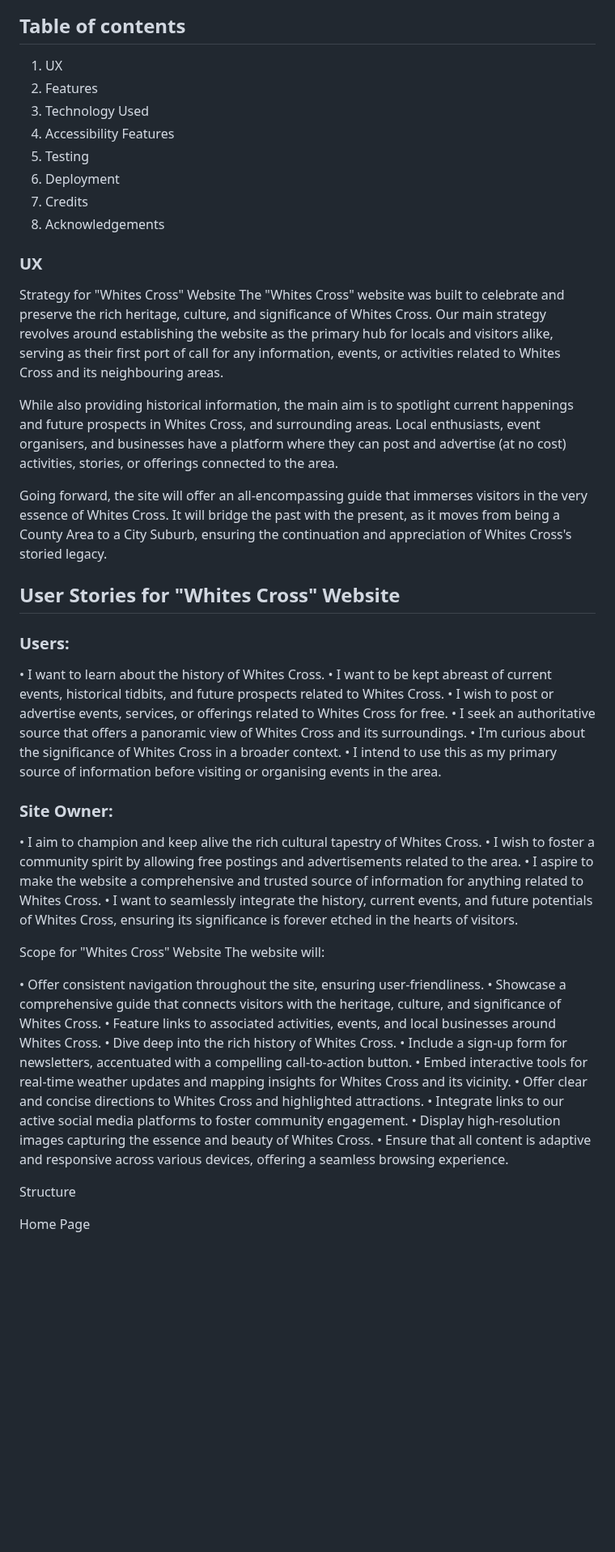
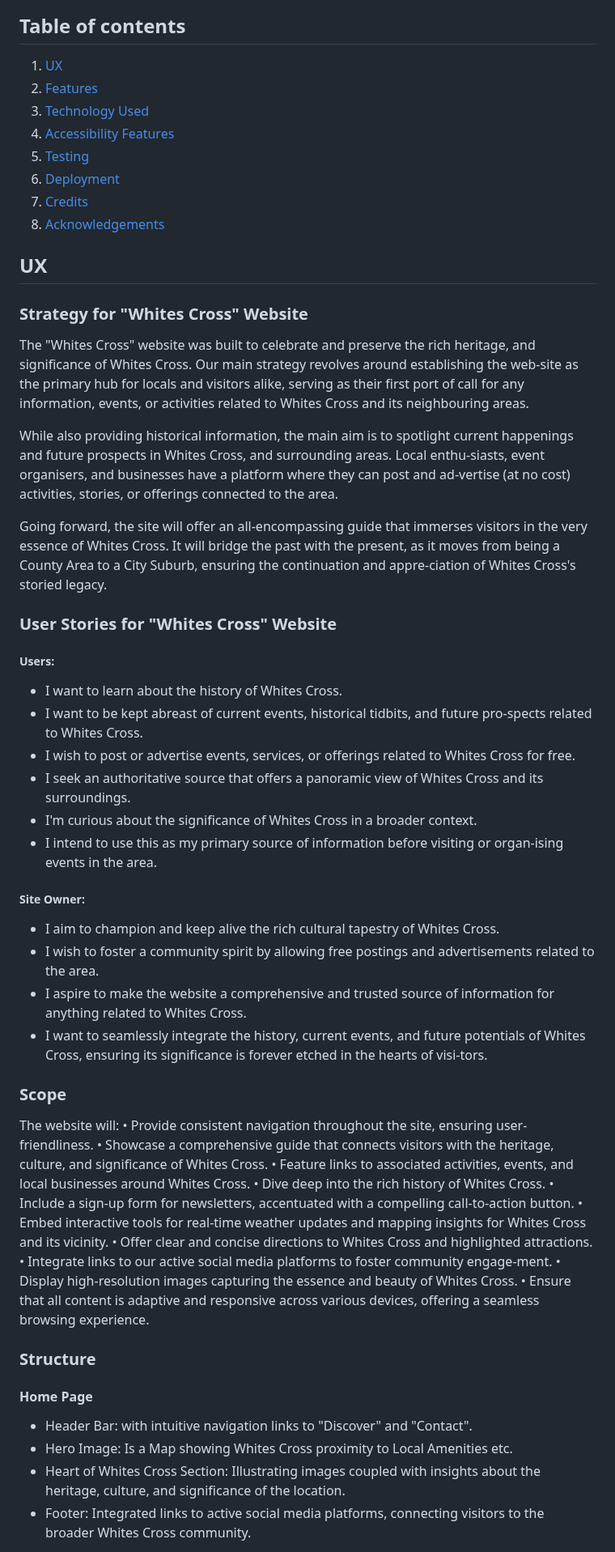
Before and after one commit to Sean5P/PP1-TEST-Whites-Cross, a Markdown page: README.md, the part around one of its changes. Shown at 81% size. GitHub-like rendering; blank space fills up the shorter version.

Commit message:
Update README.md (Finally Complete... I HOPE)

```diff
--- a/README.md
+++ b/README.md
@@ -14,55 +13,61 @@ Live Site
 
 ## Table of contents
+1. [UX](#ux)
+2. [Features](#features)
+3. [Technology Used](#technology)
+4. [Accessibility Features](#accessibility)
+5. [Testing](#testing)
+6. [Deployment](#deployment)
+7. [Credits](#credits)
+8. [Acknowledgements](#acknowledge)
 
-1.	UX
-2.	Features
-3.	Technology Used
-4.	Accessibility Features
-5.	Testing
-6.	Deployment
-7.	Credits
-8.	Acknowledgements
 
-### UX
 
-Strategy for "Whites Cross" Website
-The "Whites Cross" website was built to celebrate and preserve the rich heritage, culture, and significance of Whites Cross. Our main strategy revolves around establishing the website as the primary hub for locals and visitors alike, serving as their first port of call for any information, events, or activities related to Whites Cross and its neighbouring areas.
+## <a name="ux">UX</a>
 
-While also providing historical information, the main aim is to spotlight current happenings and future prospects in Whites Cross, and surrounding areas. Local enthusiasts, event organisers, and businesses have a platform where they can post and advertise (at no cost) activities, stories, or offerings connected to the area.
+### Strategy for "Whites Cross" Website
 
-Going forward, the site will offer an all-encompassing guide that immerses visitors in the very essence of Whites Cross. It will bridge the past with the present, as it moves from being a County Area to a City Suburb, ensuring the continuation and appreciation of Whites Cross's storied legacy.
+The "Whites Cross" website was built to celebrate and preserve the rich heritage, and significance of Whites Cross. Our main strategy revolves around establishing the web-site as the primary hub for locals and visitors alike, serving as their first port of call for any information, events, or activities related to Whites Cross and its neighbouring areas.
 
-## User Stories for "Whites Cross" Website
+While also providing historical information, the main aim is to spotlight current happenings and future prospects in Whites Cross, and surrounding areas. Local enthu-siasts, event organisers, and businesses have a platform where they can post and ad-vertise (at no cost) activities, stories, or offerings connected to the area.
 
-### Users:
-• I want to learn about the history of Whites Cross.
-• I want to be kept abreast of current events, historical tidbits, and future prospects related to Whites Cross.
-• I wish to post or advertise events, services, or offerings related to Whites Cross for free.
-• I seek an authoritative source that offers a panoramic view of Whites Cross and its surroundings.
-• I'm curious about the significance of Whites Cross in a broader context.
-• I intend to use this as my primary source of information before visiting or organising events in the area.
+Going forward, the site will offer an all-encompassing guide that immerses visitors in the very essence of Whites Cross. It will bridge the past with the present, as it moves from being a County Area to a City Suburb, ensuring the continuation and appre-ciation of Whites Cross's storied legacy.
 
-### Site Owner:
-• I aim to champion and keep alive the rich cultural tapestry of Whites Cross.
-• I wish to foster a community spirit by allowing free postings and advertisements related to the area.
-• I aspire to make the website a comprehensive and trusted source of information for anything related to Whites Cross.
-• I want to seamlessly integrate the history, current events, and future potentials of Whites Cross, ensuring its significance is forever etched in the hearts of visitors.
+### User Stories for "Whites Cross" Website
 
-Scope for "Whites Cross" Website
+##### Users:
+* I want to learn about the history of Whites Cross.
+* I want to be kept abreast of current events, historical tidbits, and future pro-spects related to Whites Cross.
+* I wish to post or advertise events, services, or offerings related to Whites Cross for free.
+* I seek an authoritative source that offers a panoramic view of Whites Cross and its surroundings.
+* I'm curious about the significance of Whites Cross in a broader context.
+* I intend to use this as my primary source of information before visiting or organ-ising events in the area.
+
+##### Site Owner:
+* I aim to champion and keep alive the rich cultural tapestry of Whites Cross.
+* I wish to foster a community spirit by allowing free postings and advertisements related to the area.
+* I aspire to make the website a comprehensive and trusted source of information for anything related to Whites Cross.
+* I want to seamlessly integrate the history, current events, and future potentials of Whites Cross, ensuring its significance is forever etched in the hearts of visi-tors.
+
+### Scope
+
 The website will:
-
-• Offer consistent navigation throughout the site, ensuring user-friendliness.
+• Provide consistent navigation throughout the site, ensuring user-friendliness.
 • Showcase a comprehensive guide that connects visitors with the heritage, culture, and significance of Whites Cross.
 • Feature links to associated activities, events, and local businesses around Whites Cross.
 • Dive deep into the rich history of Whites Cross.
 • Include a sign-up form for newsletters, accentuated with a compelling call-to-action button.
 • Embed interactive tools for real-time weather updates and mapping insights for Whites Cross and its vicinity.
 • Offer clear and concise directions to Whites Cross and highlighted attractions.
-• Integrate links to our active social media platforms to foster community engagement.
+• Integrate links to our active social media platforms to foster community engage-ment.
 • Display high-resolution images capturing the essence and beauty of Whites Cross.
 • Ensure that all content is adaptive and responsive across various devices, offering a seamless browsing experience.
 
-Structure
+### Structure
 
-Home Page
+#### Home Page
+* Header Bar: with intuitive navigation links to "Discover" and "Contact".
+* Hero Image: Is a Map showing Whites Cross proximity to Local Amenities etc.
+* Heart of Whites Cross Section: Illustrating images coupled with insights about the heritage, culture, and significance of the location.
+* Footer: Integrated links to active social media platforms, connecting visitors to the broader Whites Cross community.
 
```
Also changed, not shown: other parts of README.md (+137 -118 lines).
